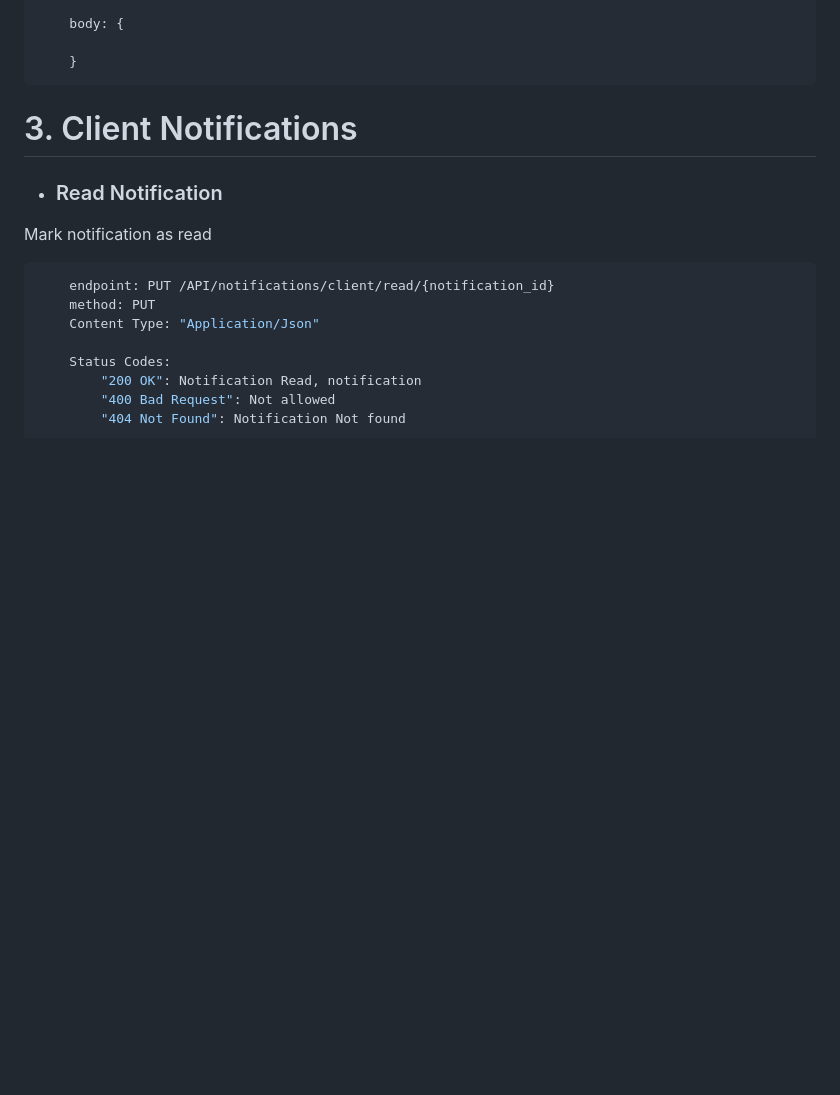
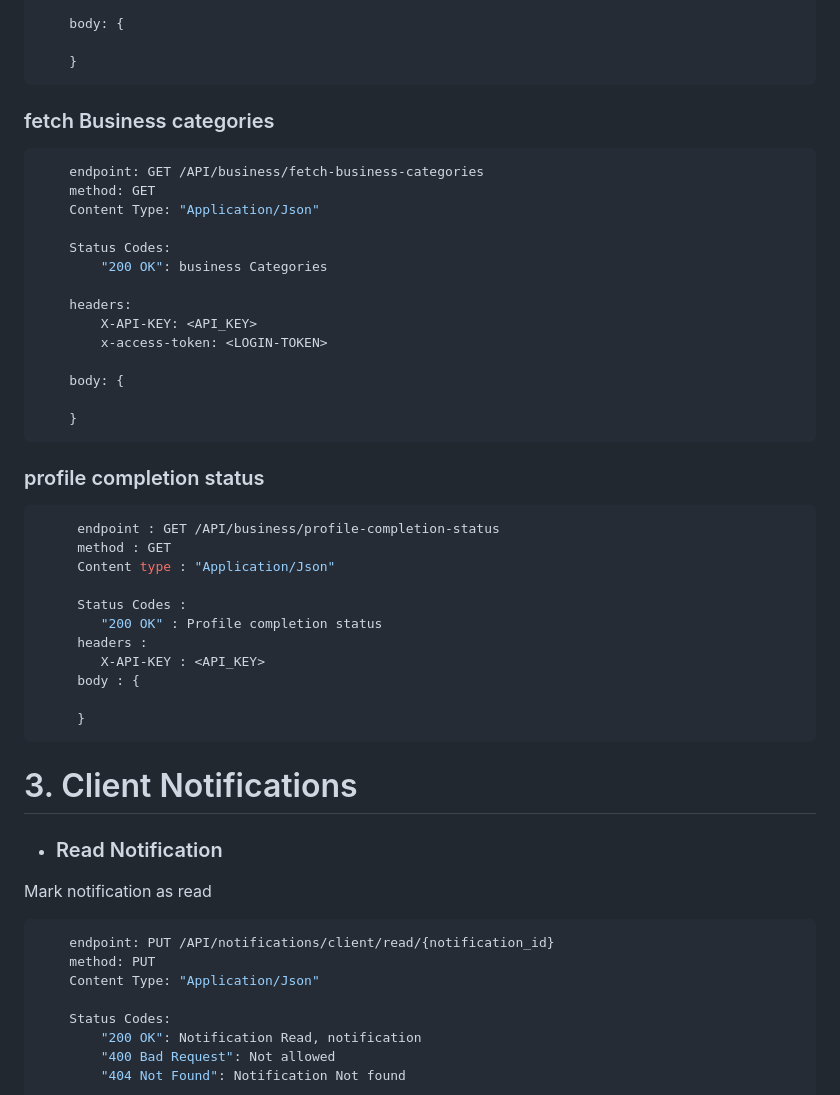
Before and after one commit to Soft-Craft-Tech/Pamba-Web, a Markdown page: Docs/endpoints_documentation.md, the part around the change. Rendered like a GitHub page; blank space fills up the shorter version.

Commit message:
add endpoint API/business/ profile-completion-status, fetch-business-categories

````diff
--- a/Docs/endpoints_documentation.md
+++ b/Docs/endpoints_documentation.md
@@ -237,6 +237,37 @@ Fetch Businesses associated with a certain service
     body: {
 
     }
+```
+### fetch Business categories
+```javascript
+    endpoint: GET /API/business/fetch-business-categories
+    method: GET
+    Content Type: "Application/Json"
+
+    Status Codes:
+        "200 OK": business Categories
+
+    headers:
+        X-API-KEY: <API_KEY>
+        x-access-token: <LOGIN-TOKEN>
+
+    body: {
+
+    }
+```
+### profile completion status
+```javascript
+     endpoint : GET /API/business/profile-completion-status
+     method : GET
+     Content type : "Application/Json"
+
+     Status Codes :
+        "200 OK" : Profile completion status
+     headers :
+        X-API-KEY : <API_KEY>
+     body : {
+
+     }
 ```
 
 # 3. Client Notifications
````
